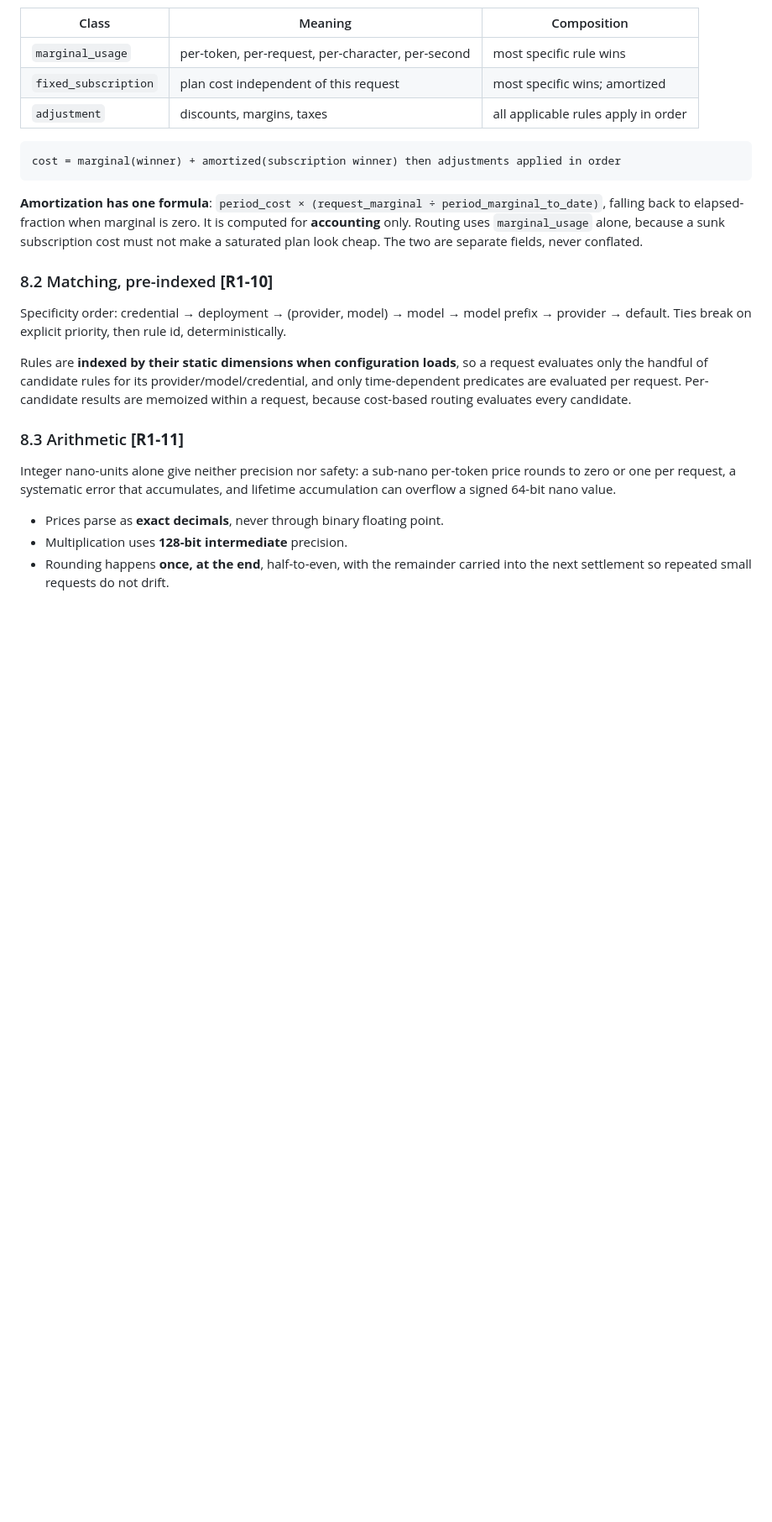
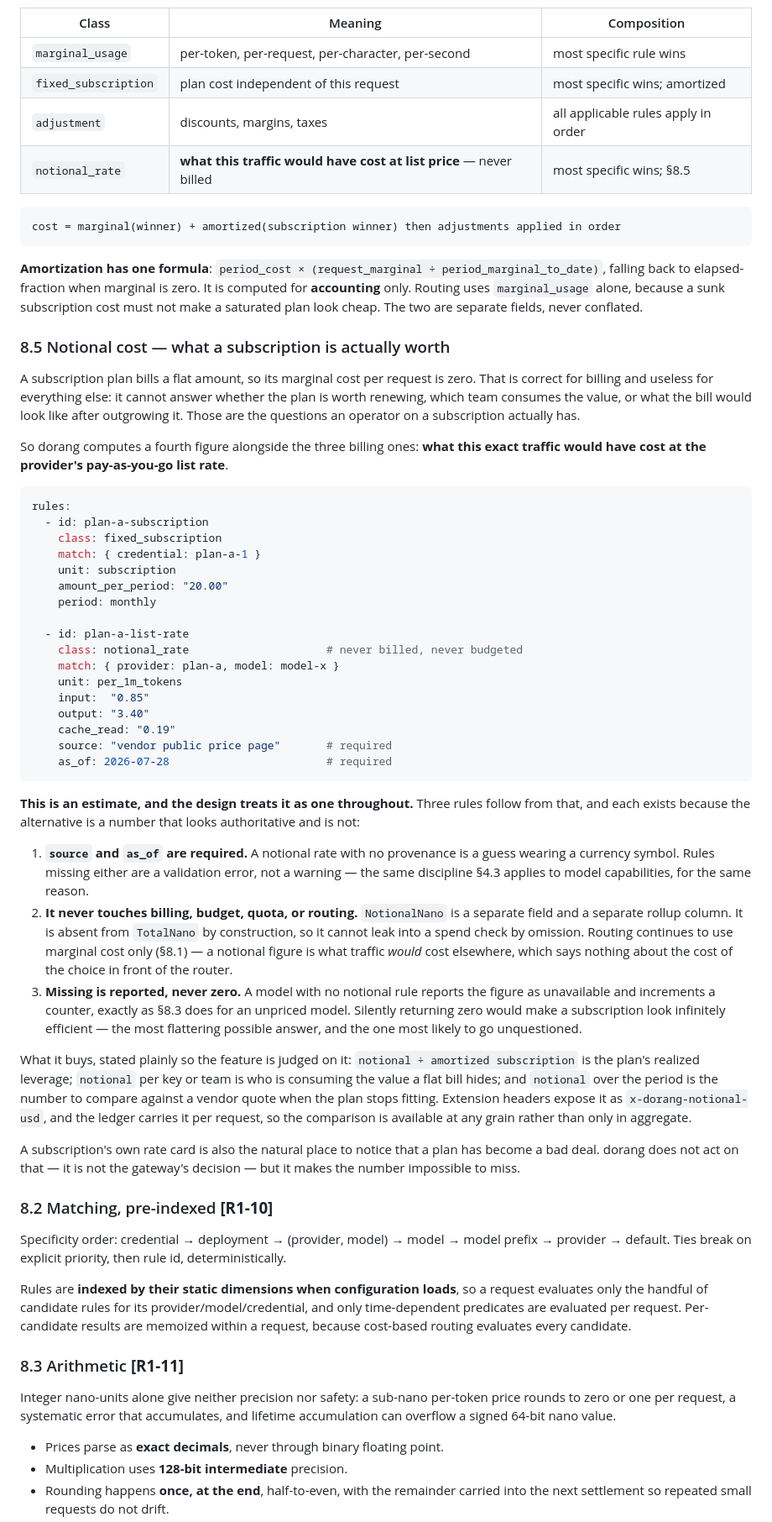
Before and after one commit to ziozzang/dorang, a Markdown page: docs/DESIGN.md, the part around one of its changes. Shown at 84% size. Drawn GitHub-style; blank space fills up the shorter version.

Commit message:
design: notional cost, so a subscription's value is visible
A subscription bills flat, so marginal cost per request is zero. That is right
for billing and useless for every other question an operator on a plan actually
has: is it worth renewing, which team consumes the value a flat bill hides, and
what would the bill look like after outgrowing it.

So a fourth pricing class records what the same traffic would have cost at the
provider's list rate. It is an estimate and is treated as one throughout.

Provenance is mandatory — a rate with no source and date is a guess wearing a
currency symbol, so both are validation errors rather than warnings, the same
discipline the model catalog applies to capabilities.

It cannot reach billing by construction rather than by remembering to exclude
it: a separate field, a separate rollup column, absent from the total. Routing
still uses marginal cost only, since what traffic would cost elsewhere says
nothing about the cost of the choice in front of the router.

Missing is reported rather than returned as zero, and with its own flag rather
than reusing the unpriced-model one — "cannot bill this" and "cannot estimate
this" have different consequences. Zero would make a subscription look
infinitely efficient, which is the most flattering possible answer and the one
least likely to be questioned.

What it buys: notional over amortized subscription is the plan's realized
leverage, notional per key is who is consuming the value, and notional over the
period is the number to compare against a vendor quote. Exposed per request in
a header and in the ledger, so the comparison works at any grain rather than
only in aggregate.

````diff
--- a/docs/DESIGN.md
+++ b/docs/DESIGN.md
@@ -1053,6 +1053,7 @@ Revision 2 gives each class its own winner, and composes across classes:
 | `marginal_usage` | per-token, per-request, per-character, per-second | most specific rule wins |
 | `fixed_subscription` | plan cost independent of this request | most specific wins; amortized |
 | `adjustment` | discounts, margins, taxes | all applicable rules apply in order |
+| `notional_rate` | **what this traffic would have cost at list price** — never billed | most specific wins; §8.5 |
 
 ```
 cost = marginal(winner) + amortized(subscription winner) then adjustments applied in order
@@ -1062,6 +1063,63 @@ cost = marginal(winner) + amortized(subscription winner) then adjustments applie
 falling back to elapsed-fraction when marginal is zero. It is computed for **accounting**
 only. Routing uses `marginal_usage` alone, because a sunk subscription cost must not make a
 saturated plan look cheap. The two are separate fields, never conflated.
+
+### 8.5 Notional cost — what a subscription is actually worth
+
+A subscription plan bills a flat amount, so its marginal cost per request is zero. That is
+correct for billing and useless for everything else: it cannot answer whether the plan is
+worth renewing, which team consumes the value, or what the bill would look like after
+outgrowing it. Those are the questions an operator on a subscription actually has.
+
+So dorang computes a fourth figure alongside the three billing ones: **what this exact traffic
+would have cost at the provider's pay-as-you-go list rate**.
+
+```yaml
+rules:
+  - id: plan-a-subscription
+    class: fixed_subscription
+    match: { credential: plan-a-1 }
+    unit: subscription
+    amount_per_period: "20.00"
+    period: monthly
+
+  - id: plan-a-list-rate
+    class: notional_rate                     # never billed, never budgeted
+    match: { provider: plan-a, model: model-x }
+    unit: per_1m_tokens
+    input:  "0.85"
+    output: "3.40"
+    cache_read: "0.19"
+    source: "vendor public price page"       # required
+    as_of: 2026-07-28                        # required
+```
+
+**This is an estimate, and the design treats it as one throughout.** Three rules follow from
+that, and each exists because the alternative is a number that looks authoritative and is not:
+
+1. **`source` and `as_of` are required.** A notional rate with no provenance is a guess
+   wearing a currency symbol. Rules missing either are a validation error, not a warning —
+   the same discipline §4.3 applies to model capabilities, for the same reason.
+2. **It never touches billing, budget, quota, or routing.** `NotionalNano` is a separate
+   field and a separate rollup column. It is absent from `TotalNano` by construction, so it
+   cannot leak into a spend check by omission. Routing continues to use marginal cost only
+   (§8.1) — a notional figure is what traffic *would* cost elsewhere, which says nothing about
+   the cost of the choice in front of the router.
+3. **Missing is reported, never zero.** A model with no notional rule reports the figure as
+   unavailable and increments a counter, exactly as §8.3 does for an unpriced model. Silently
+   returning zero would make a subscription look infinitely efficient — the most flattering
+   possible answer, and the one most likely to go unquestioned.
+
+What it buys, stated plainly so the feature is judged on it: `notional ÷ amortized
+subscription` is the plan's realized leverage; `notional` per key or team is who is consuming
+the value a flat bill hides; and `notional` over the period is the number to compare against a
+vendor quote when the plan stops fitting. Extension headers expose it as
+`x-dorang-notional-usd`, and the ledger carries it per request, so the comparison is available
+at any grain rather than only in aggregate.
+
+A subscription's own rate card is also the natural place to notice that a plan has become a
+bad deal. dorang does not act on that — it is not the gateway's decision — but it makes the
+number impossible to miss.
 
 ### 8.2 Matching, pre-indexed **[R1-10]**
 
````
Also changed, not shown: other parts of docs/DESIGN.md (+2 -0 lines).
